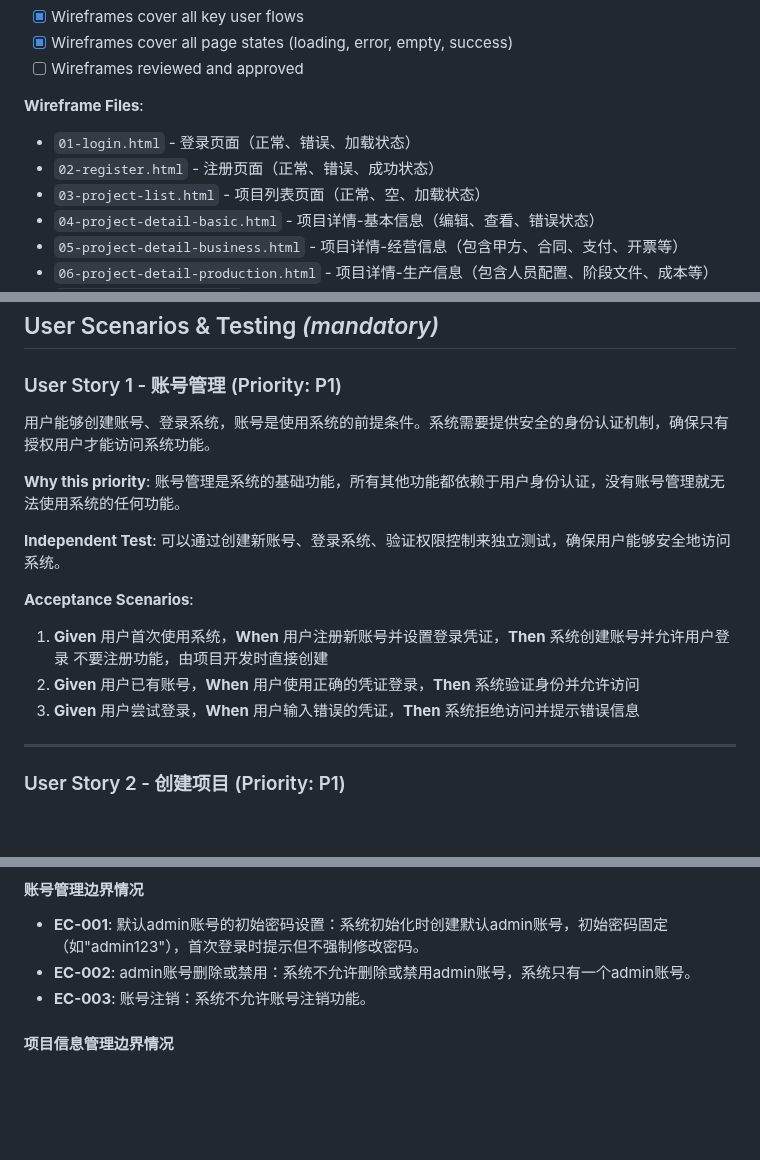
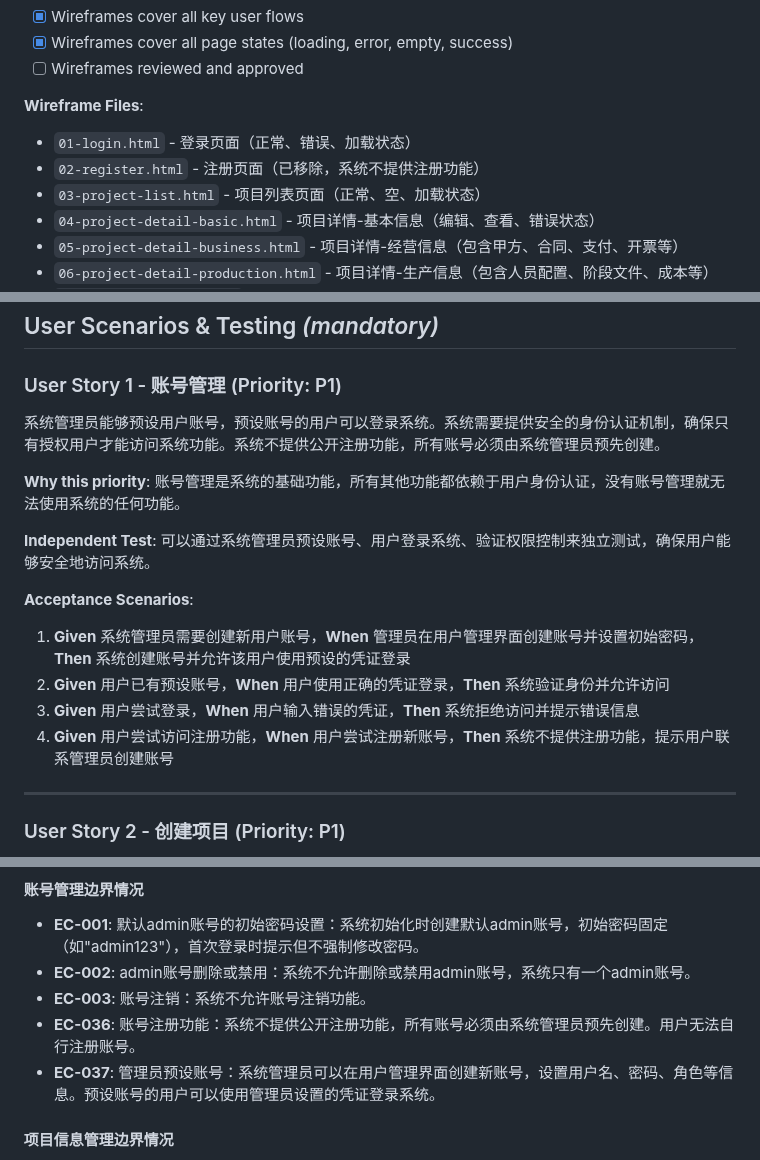
Before and after one commit to hoewo/road-design-oa-system, a Markdown page: specs/002-project-management-oa/spec.md, 3 parts joined by grey strips. Rendered like a GitHub page; blank space fills up the shorter version.

```diff
--- a/specs/002-project-management-oa/spec.md
+++ b/specs/002-project-management-oa/spec.md
@@ -24,7 +24,7 @@
 
 **Wireframe Files**:
 - `01-login.html` - 登录页面（正常、错误、加载状态）
-- `02-register.html` - 注册页面（正常、错误、成功状态）
+- `02-register.html` - 注册页面（已移除，系统不提供注册功能）
 - `03-project-list.html` - 项目列表页面（正常、空、加载状态）
 - `04-project-detail-basic.html` - 项目详情-基本信息（编辑、查看、错误状态）
 - `05-project-detail-business.html` - 项目详情-经营信息（包含甲方、合同、支付、开票等）
@@ -54,18 +54,18 @@
 
 ### User Story 1 - 账号管理 (Priority: P1)
 
-用户能够创建账号、登录系统，账号是使用系统的前提条件。系统需要提供安全的身份认证机制，确保只有授权用户才能访问系统功能。
+系统管理员能够预设用户账号，预设账号的用户可以登录系统。系统需要提供安全的身份认证机制，确保只有授权用户才能访问系统功能。系统不提供公开注册功能，所有账号必须由系统管理员预先创建。
 
 **Why this priority**: 账号管理是系统的基础功能，所有其他功能都依赖于用户身份认证，没有账号管理就无法使用系统的任何功能。
 
-**Independent Test**: 可以通过创建新账号、登录系统、验证权限控制来独立测试，确保用户能够安全地访问系统。
+**Independent Test**: 可以通过系统管理员预设账号、用户登录系统、验证权限控制来独立测试，确保用户能够安全地访问系统。
 
 **Acceptance Scenarios**:
 
-1. **Given** 用户首次使用系统，**When** 用户注册新账号并设置登录凭证，**Then** 系统创建账号并允许用户登录
-不要注册功能，由项目开发时直接创建
-2. **Given** 用户已有账号，**When** 用户使用正确的凭证登录，**Then** 系统验证身份并允许访问
+1. **Given** 系统管理员需要创建新用户账号，**When** 管理员在用户管理界面创建账号并设置初始密码，**Then** 系统创建账号并允许该用户使用预设的凭证登录
+2. **Given** 用户已有预设账号，**When** 用户使用正确的凭证登录，**Then** 系统验证身份并允许访问
 3. **Given** 用户尝试登录，**When** 用户输入错误的凭证，**Then** 系统拒绝访问并提示错误信息
+4. **Given** 用户尝试访问注册功能，**When** 用户尝试注册新账号，**Then** 系统不提供注册功能，提示用户联系管理员创建账号
 
 ---
 
@@ -447,6 +447,8 @@
 - **EC-001**: 默认admin账号的初始密码设置：系统初始化时创建默认admin账号，初始密码固定（如"admin123"），首次登录时提示但不强制修改密码。
 - **EC-002**: admin账号删除或禁用：系统不允许删除或禁用admin账号，系统只有一个admin账号。
 - **EC-003**: 账号注销：系统不允许账号注销功能。
+- **EC-036**: 账号注册功能：系统不提供公开注册功能，所有账号必须由系统管理员预先创建。用户无法自行注册账号。
+- **EC-037**: 管理员预设账号：系统管理员可以在用户管理界面创建新账号，设置用户名、密码、角色等信息。预设账号的用户可以使用管理员设置的凭证登录系统。
 
 #### 项目信息管理边界情况
 
```
Also changed, not shown: other parts of specs/002-project-management-oa/spec.md (+5 -3 lines), specs/002-project-management-oa/tasks.md (+306 -303 lines), 1 other file.
